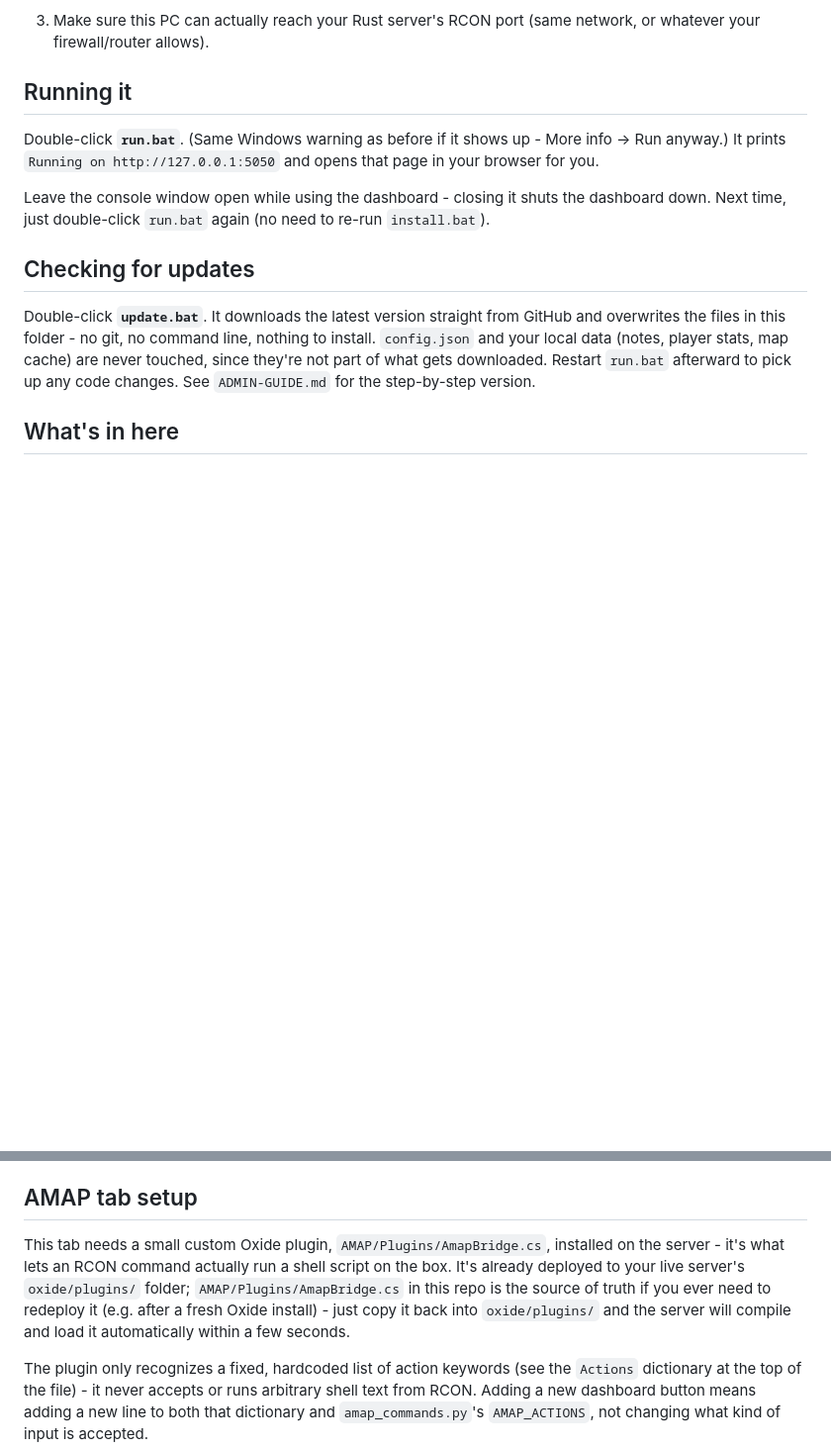
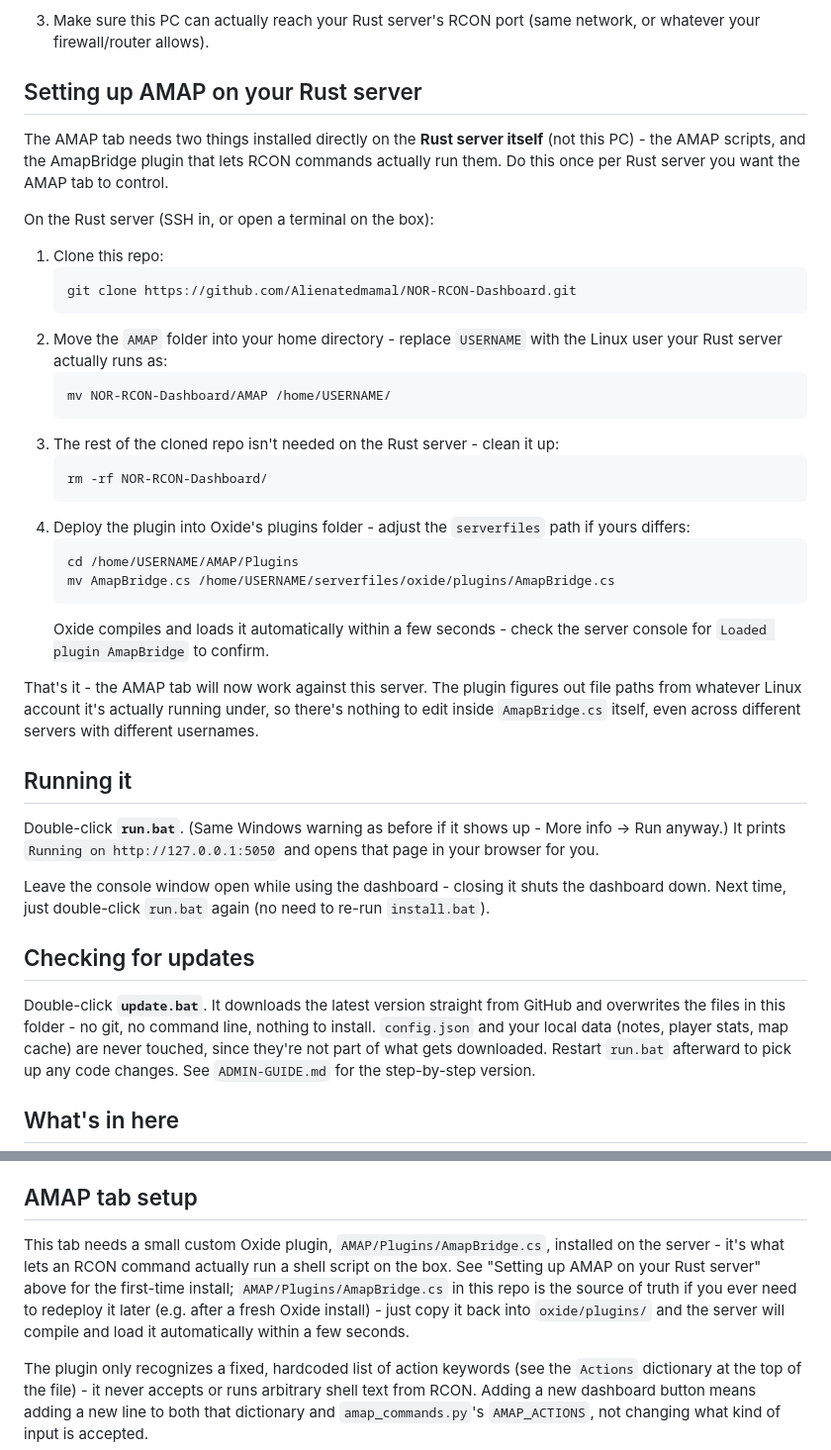
Before and after one commit to Alienatedmamal/NOR-Dashboard, a Markdown page: README.md, 2 parts joined by grey strips. Shown at 99% size. Rendered like a GitHub page; blank space fills up the shorter version.

Commit message:
Add Rust-server-side AMAP setup steps to README

````diff
--- a/README.md
+++ b/README.md
@@ -19,6 +19,33 @@ This doc covers one-time setup. Once it's running, see `ADMIN-GUIDE.md` for how
    - `rustmaps_api_key` - a free key from https://rustmaps.com/dashboard (Live Map tab's background image - the rest of the Live Map tab works without it)
    - `battlemetrics_id` - your server's ID from its BattleMetrics page (the number in the URL, e.g. `battlemetrics.com/servers/rust/39370730` → `39370730`). No account or API key needed - just the ID. Powers the Overview tab's Rank stat.
 3. Make sure this PC can actually reach your Rust server's RCON port (same network, or whatever your firewall/router allows).
+
+## Setting up AMAP on your Rust server
+
+The AMAP tab needs two things installed directly on the **Rust server itself** (not this PC) - the AMAP scripts, and the AmapBridge plugin that lets RCON commands actually run them. Do this once per Rust server you want the AMAP tab to control.
+
+On the Rust server (SSH in, or open a terminal on the box):
+
+1. Clone this repo:
+   ```bash
+   git clone https://github.com/Alienatedmamal/NOR-RCON-Dashboard.git
+   ```
+2. Move the `AMAP` folder into your home directory - replace `USERNAME` with the Linux user your Rust server actually runs as:
+   ```bash
+   mv NOR-RCON-Dashboard/AMAP /home/USERNAME/
+   ```
+3. The rest of the cloned repo isn't needed on the Rust server - clean it up:
+   ```bash
+   rm -rf NOR-RCON-Dashboard/
+   ```
+4. Deploy the plugin into Oxide's plugins folder - adjust the `serverfiles` path if yours differs:
+   ```bash
+   cd /home/USERNAME/AMAP/Plugins
+   mv AmapBridge.cs /home/USERNAME/serverfiles/oxide/plugins/AmapBridge.cs
+   ```
+   Oxide compiles and loads it automatically within a few seconds - check the server console for `Loaded plugin AmapBridge` to confirm.
+
+That's it - the AMAP tab will now work against this server. The plugin figures out file paths from whatever Linux account it's actually running under, so there's nothing to edit inside `AmapBridge.cs` itself, even across different servers with different usernames.
 
 ## Running it
 
@@ -44,7 +71,7 @@ Double-click **`update.bat`**. It downloads the latest version straight from Git
 
 ## AMAP tab setup
 
-This tab needs a small custom Oxide plugin, `AMAP/Plugins/AmapBridge.cs`, installed on the server - it's what lets an RCON command actually run a shell script on the box. It's already deployed to your live server's `oxide/plugins/` folder; `AMAP/Plugins/AmapBridge.cs` in this repo is the source of truth if you ever need to redeploy it (e.g. after a fresh Oxide install) - just copy it back into `oxide/plugins/` and the server will compile and load it automatically within a few seconds.
+This tab needs a small custom Oxide plugin, `AMAP/Plugins/AmapBridge.cs`, installed on the server - it's what lets an RCON command actually run a shell script on the box. See "Setting up AMAP on your Rust server" above for the first-time install; `AMAP/Plugins/AmapBridge.cs` in this repo is the source of truth if you ever need to redeploy it later (e.g. after a fresh Oxide install) - just copy it back into `oxide/plugins/` and the server will compile and load it automatically within a few seconds.
 
 The plugin only recognizes a fixed, hardcoded list of action keywords (see the `Actions` dictionary at the top of the file) - it never accepts or runs arbitrary shell text from RCON. Adding a new dashboard button means adding a new line to both that dictionary and `amap_commands.py`'s `AMAP_ACTIONS`, not changing what kind of input is accepted.
 
````
